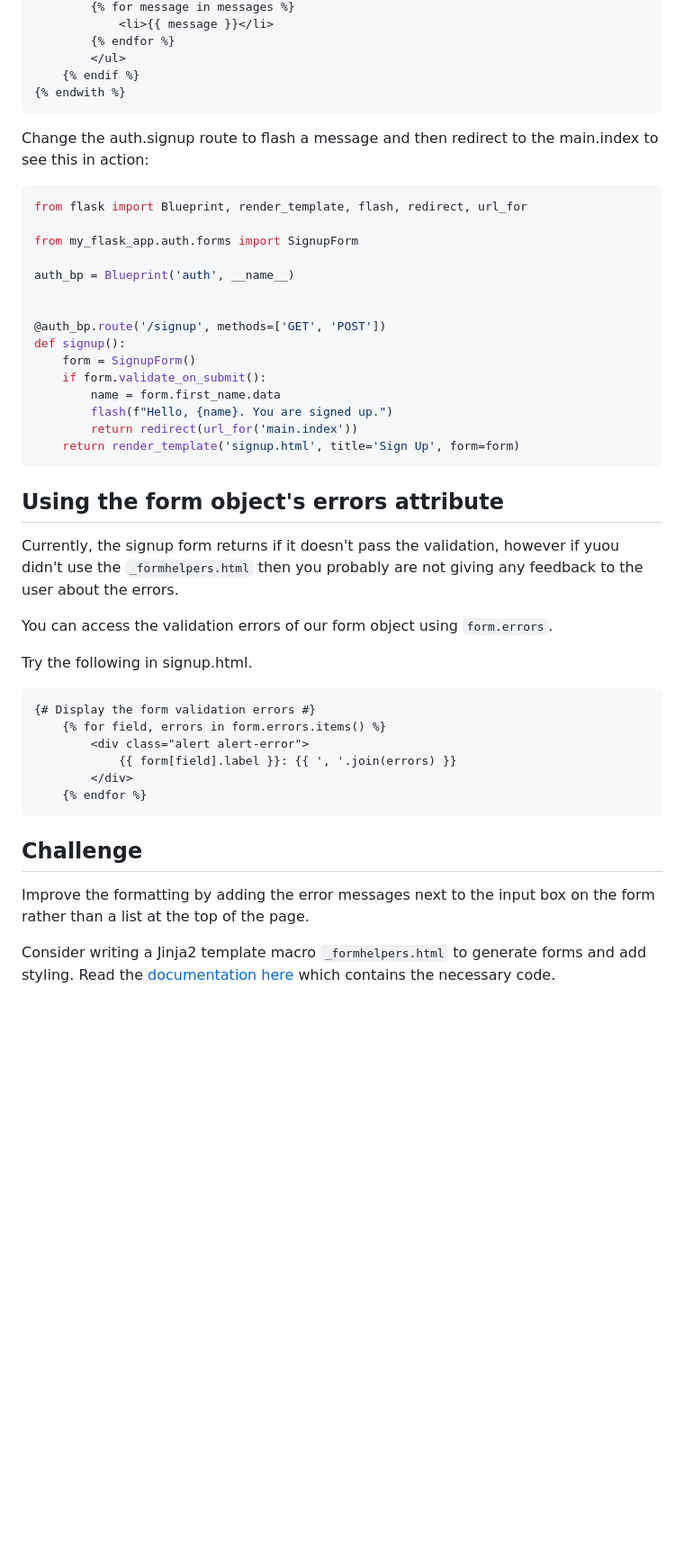
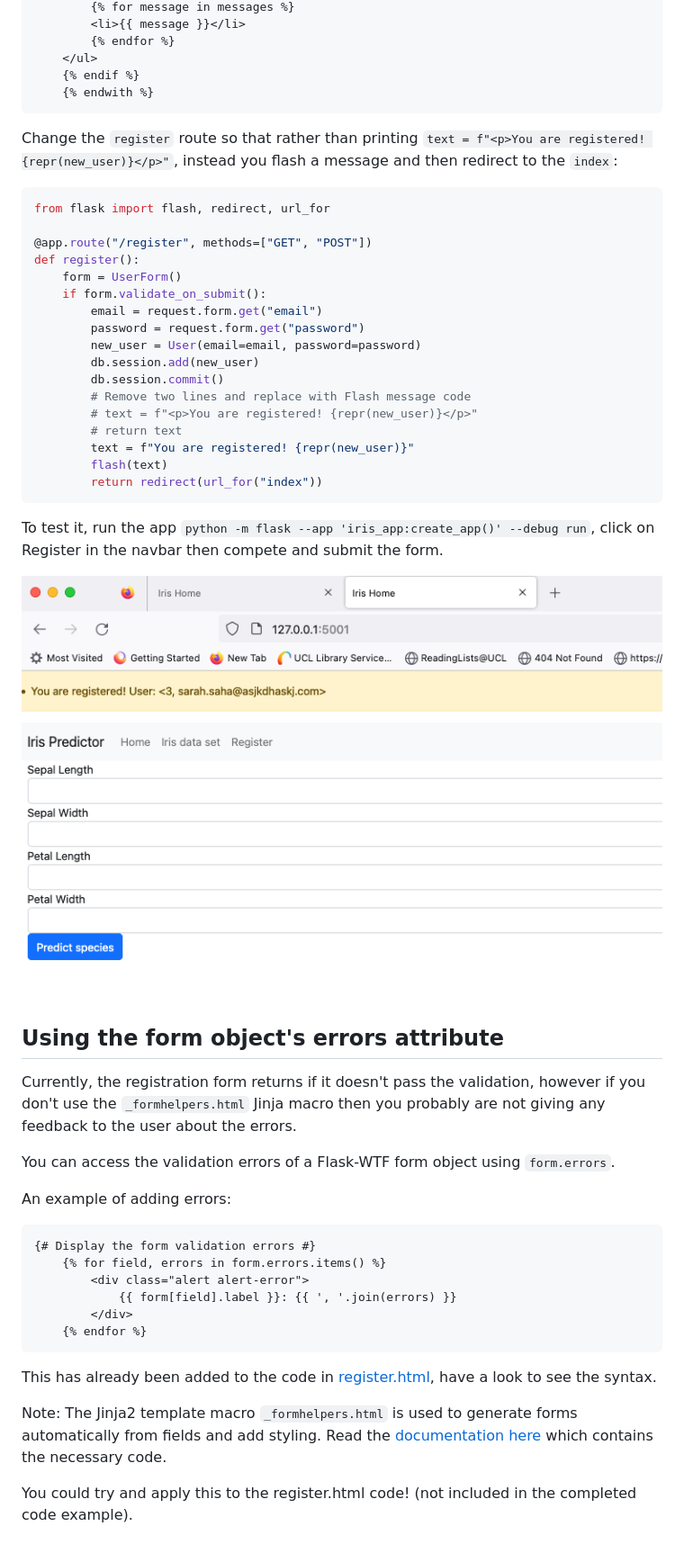
Before and after one commit to nicholsons/comp0034-week10, a Markdown page: activities/enable_flash_messaging.md, the part around the change printed below. Shown: that part at 90% size. Drawn GitHub-style; pictures changed too: activities/flash-screenshot.png (added); blank space fills up the shorter version.

Commit message:
Added flash activity

````diff
--- a/activities/enable_flash_messaging.md
+++ b/activities/enable_flash_messaging.md
@@ -21,39 +23,44 @@ Add the following to the base jinja template between the navbar and the main con
         {% for message in messages %}
-            <li>{{ message }}</li>
+        <li>{{ message }}</li>
         {% endfor %}
-        </ul>
+    </ul>
     {% endif %}
-{% endwith %}
+    {% endwith %}
 ```
 
-Change the auth.signup route to flash a message and then redirect to the main.index to see this in action:
+Change the `register` route so that rather than printing `text = f"<p>You are registered! {repr(new_user)}</p>"`, instead you flash a message and then redirect to the `index`:
 
 ```python
-from flask import Blueprint, render_template, flash, redirect, url_for
+from flask import flash, redirect, url_for
 
-from my_flask_app.auth.forms import SignupForm
+@app.route("/register", methods=["GET", "POST"])
+def register():
+    form = UserForm()
+    if form.validate_on_submit():
+        email = request.form.get("email")
+        password = request.form.get("password")
+        new_user = User(email=email, password=password)
+        db.session.add(new_user)
+        db.session.commit()
+        # Remove two lines and replace with Flash message code
+        # text = f"<p>You are registered! {repr(new_user)}</p>"
+        # return text
+        text = f"You are registered! {repr(new_user)}"
+        flash(text)
+        return redirect(url_for("index"))
+```
 
-auth_bp = Blueprint('auth', __name__)
+To test it, run the app `python -m flask --app 'iris_app:create_app()' --debug run`, click on Register in the navbar then compete and submit the form.
 
-
-@auth_bp.route('/signup', methods=['GET', 'POST'])
-def signup():
-    form = SignupForm()
-    if form.validate_on_submit():
-        name = form.first_name.data
-        flash(f"Hello, {name}. You are signed up.")
-        return redirect(url_for('main.index'))
-    return render_template('signup.html', title='Sign Up', form=form)
-```
+![homepage screenshot with flash message](/activities/flash-screenshot.png)
 
 ## Using the form object's errors attribute
 
-Currently, the signup form returns if it doesn't pass the validation, however if yuou didn't use the `_formhelpers.html`
-then you probably are not giving any feedback to the user about the errors.
+Currently, the registration form returns if it doesn't pass the validation, however if you don't use the `_formhelpers.html` Jinja macro then you probably are not giving any feedback to the user about the errors.
 
-You can access the validation errors of our form object using `form.errors`.
+You can access the validation errors of a Flask-WTF form object using `form.errors`.
 
-Try the following in signup.html.
+An example of adding errors:
 
 ```jinja2
 {# Display the form validation errors #}
@@ -64,11 +71,8 @@ Try the following in signup.html.
     {% endfor %}
 ```
 
-## Challenge
+This has already been added to the code in [register.html](/iris_app/templates/register.html), have a look to see the syntax.
 
-Improve the formatting by adding the error messages next to the input box on the form rather than a list at the top of
-the page.
+Note: The Jinja2 template macro `_formhelpers.html` is used to generate forms automatically from fields and add styling. Read the [documentation here](https://flask.palletsprojects.com/en/2.0.x/patterns/wtforms/#forms-in-templates) which contains the necessary code.
 
-Consider writing a Jinja2 template macro `_formhelpers.html` to generate forms and add styling. Read
-the [documentation here](https://flask.palletsprojects.com/en/2.0.x/patterns/wtforms/#forms-in-templates) which contains
-the necessary code.
+You could try and apply this to the register.html code! (not included in the completed code example).
````
Also changed, not shown: other parts of activities/enable_flash_messaging.md (+7 -5 lines).
